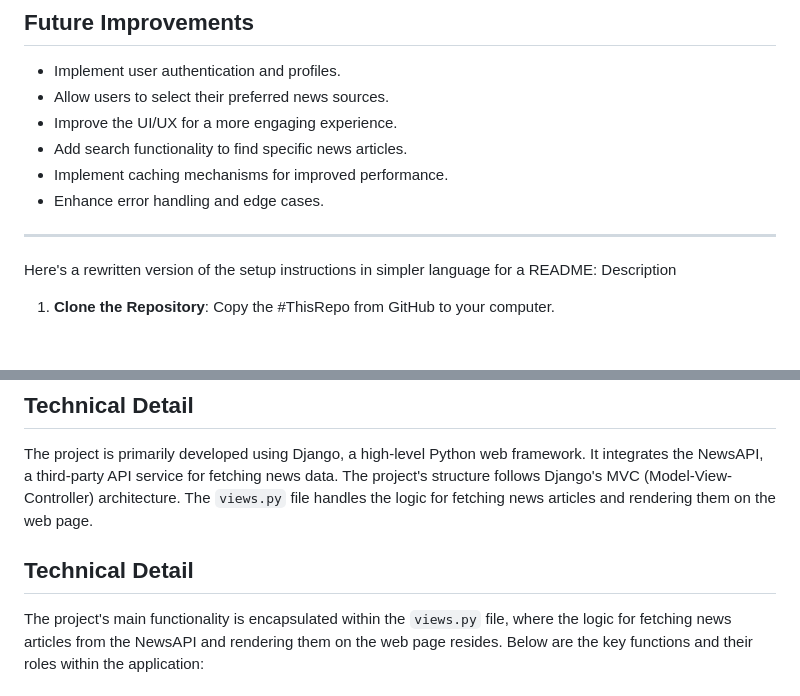
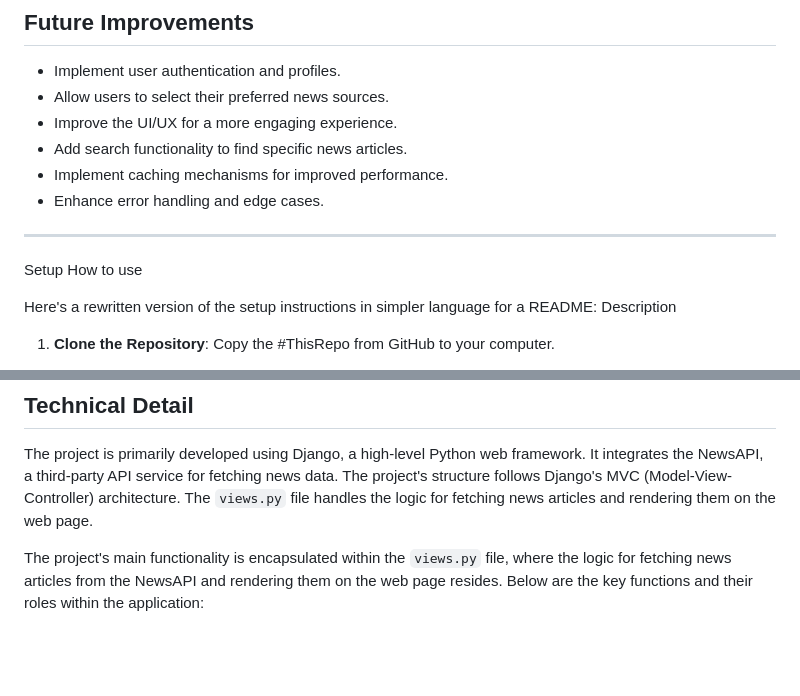
Before and after one commit to vikash-saini-maruti/News_App_Django_Python, a Markdown page: README.md, 2 parts joined by grey strips. Rendered like a GitHub page; blank space fills up the shorter version.

```diff
--- a/README.md
+++ b/README.md
@@ -36,7 +36,7 @@ This project, **News_App_Django_Python**, is a web application built using Djang
 
 
 -----------------------------------------------------
-
+Setup How to use
 
 Here's a rewritten version of the setup instructions in simpler language for a README:
 Description
@@ -97,7 +97,6 @@ Description
 The project is primarily developed using Django, a high-level Python web framework. It integrates the NewsAPI, a third-party API service for fetching news data. The project's structure follows Django's MVC (Model-View-Controller) architecture. The `views.py` file handles the logic for fetching news articles and rendering them on the web page.
 
 
-## Technical Detail
 The project's main functionality is encapsulated within the `views.py` file, where the logic for fetching news articles from the NewsAPI and rendering them on the web page resides. Below are the key functions and their roles within the application:
 
 ### index(request)
```
